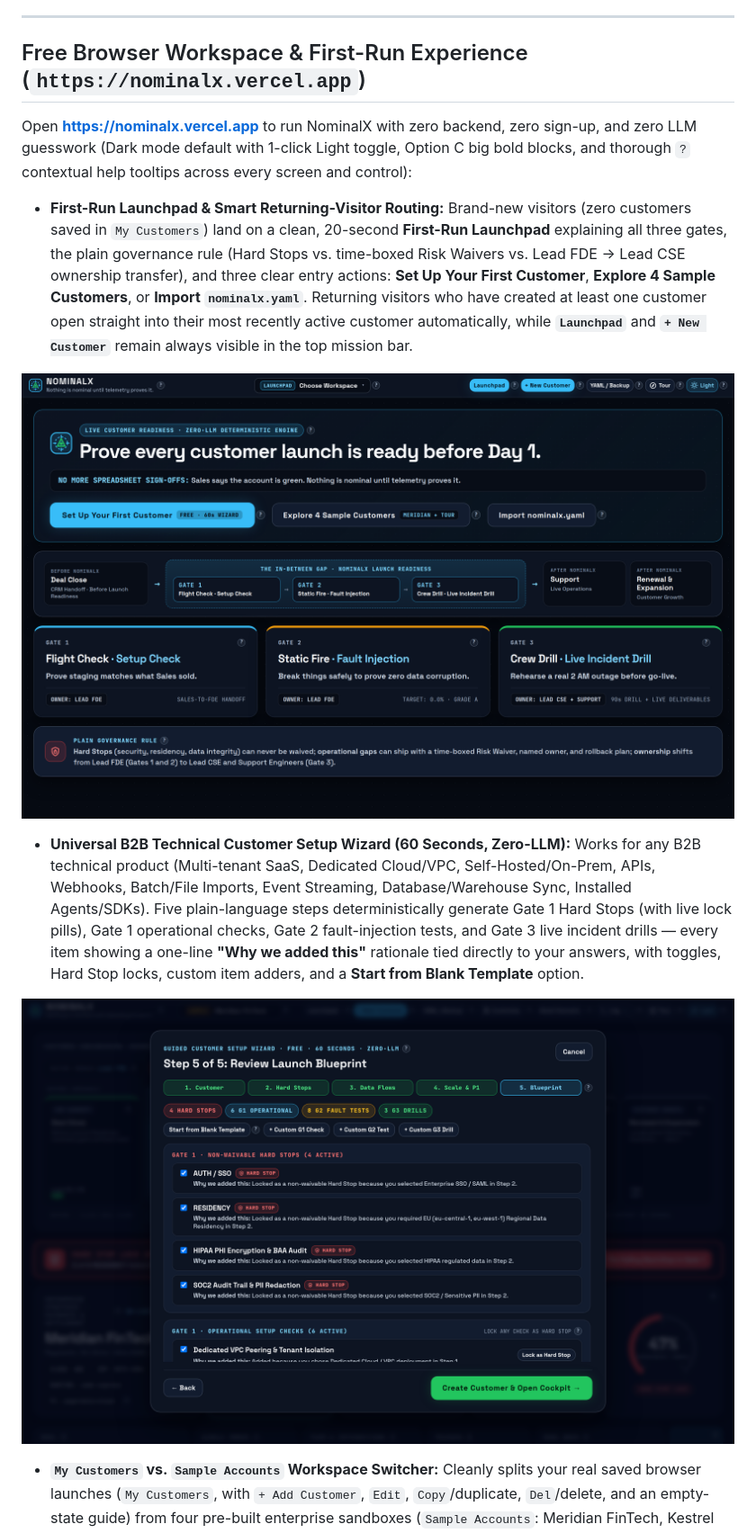
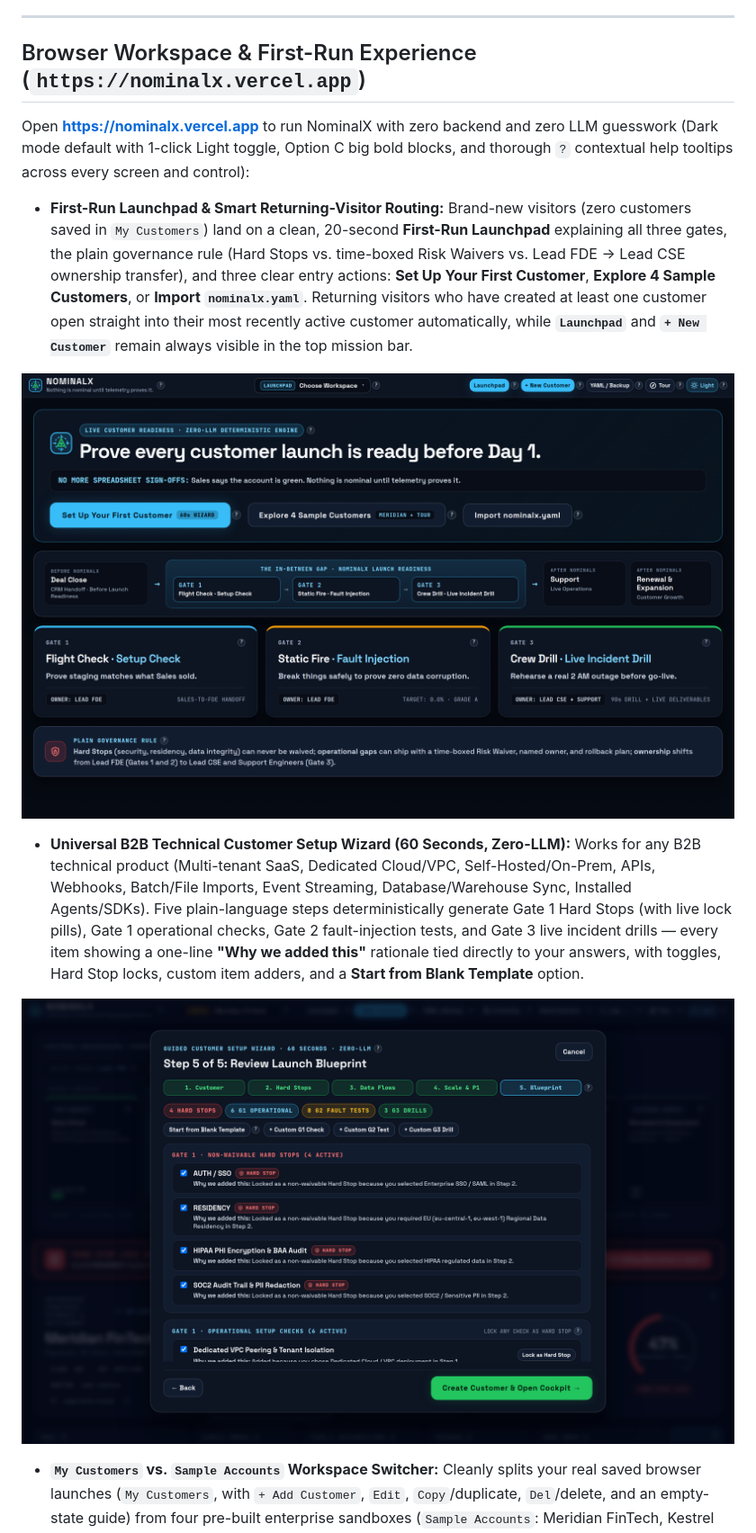
Before and after one commit to assafbar2/nominalX, a Markdown page: README.md, the part around the change. Shown at 90% size. Drawn GitHub-style; pictures changed too: docs/assets/web-launchpad.png, docs/assets/web-setup-wizard.png.

Commit message:
chore(web,docs): remove free/freemium marketing copy and refresh screenshots
Co-authored-by: Barnir <assafbar2@users.noreply.github.com>

```diff
--- a/README.md
+++ b/README.md
@@ -28,9 +28,9 @@ Most customer software lives at the two bookends of the lifecycle: pre-sales CRM
 
 ---
 
-## Free Browser Workspace & First-Run Experience (`https://nominalx.vercel.app`)
+## Browser Workspace & First-Run Experience (`https://nominalx.vercel.app`)
 
-Open **[https://nominalx.vercel.app](https://nominalx.vercel.app)** to run NominalX with zero backend, zero sign-up, and zero LLM guesswork (Dark mode default with 1-click Light toggle, Option C big bold blocks, and thorough `?` contextual help tooltips across every screen and control):
+Open **[https://nominalx.vercel.app](https://nominalx.vercel.app)** to run NominalX with zero backend and zero LLM guesswork (Dark mode default with 1-click Light toggle, Option C big bold blocks, and thorough `?` contextual help tooltips across every screen and control):
 
 - **First-Run Launchpad & Smart Returning-Visitor Routing:** Brand-new visitors (zero customers saved in `My Customers`) land on a clean, 20-second **First-Run Launchpad** explaining all three gates, the plain governance rule (Hard Stops vs. time-boxed Risk Waivers vs. Lead FDE → Lead CSE ownership transfer), and three clear entry actions: **Set Up Your First Customer**, **Explore 4 Sample Customers**, or **Import `nominalx.yaml`**. Returning visitors who have created at least one customer open straight into their most recently active customer automatically, while **`Launchpad`** and **`+ New Customer`** remain always visible in the top mission bar.
 
```
Also changed, not shown: THESIS.md (+1 -1 lines), 4 other files.
